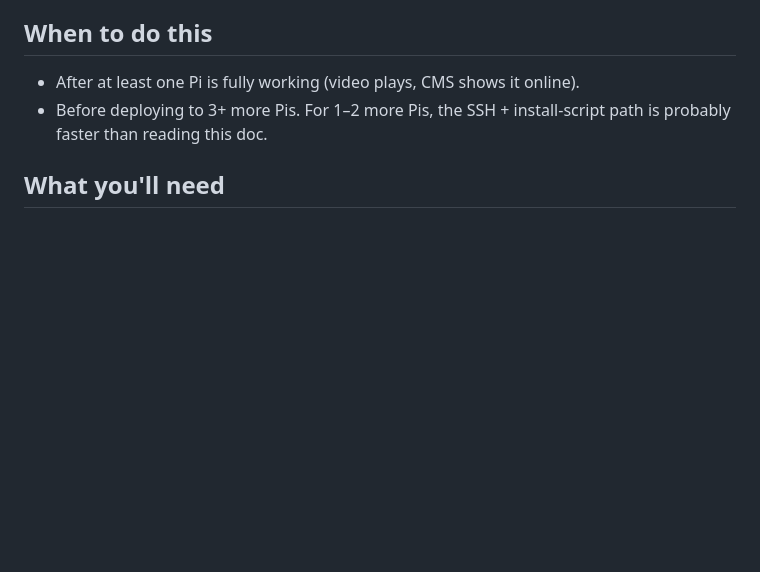
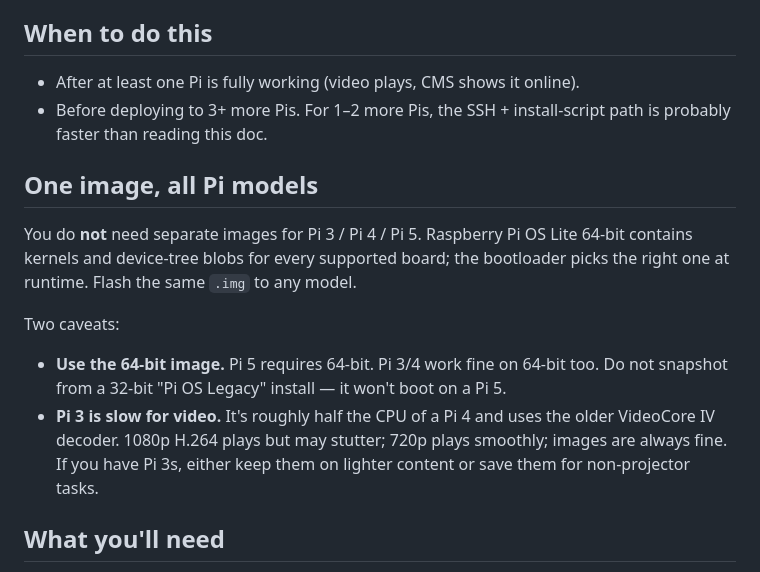
Before and after one commit to Mattkillsyou/piplayer, a Markdown page: docs/make-master-image.md, the part around the change. Rendered like a GitHub page; blank space fills up the shorter version.

Commit message:
docs: clarify one image works for Pi 3 / 4 / 5
The 64-bit Pi OS Lite image supports all three boards from the same
file. Note the caveats: must use 64-bit (Pi 5 requirement) and Pi 3
will struggle with 1080p video.

Co-Authored-By: Claude Opus 4.7 <noreply@anthropic.com>

```diff
--- a/docs/make-master-image.md
+++ b/docs/make-master-image.md
@@ -12,6 +12,23 @@ gives you a consistent base to roll back to if something gets weird.
 - After at least one Pi is fully working (video plays, CMS shows it online).
 - Before deploying to 3+ more Pis. For 1–2 more Pis, the SSH + install-script
   path is probably faster than reading this doc.
+
+## One image, all Pi models
+
+You do **not** need separate images for Pi 3 / Pi 4 / Pi 5. Raspberry Pi OS
+Lite 64-bit contains kernels and device-tree blobs for every supported board;
+the bootloader picks the right one at runtime. Flash the same `.img` to any
+model.
+
+Two caveats:
+
+- **Use the 64-bit image.** Pi 5 requires 64-bit. Pi 3/4 work fine on 64-bit
+  too. Do not snapshot from a 32-bit "Pi OS Legacy" install — it won't boot on
+  a Pi 5.
+- **Pi 3 is slow for video.** It's roughly half the CPU of a Pi 4 and uses
+  the older VideoCore IV decoder. 1080p H.264 plays but may stutter; 720p
+  plays smoothly; images are always fine. If you have Pi 3s, either keep
+  them on lighter content or save them for non-projector tasks.
 
 ## What you'll need
 
```
